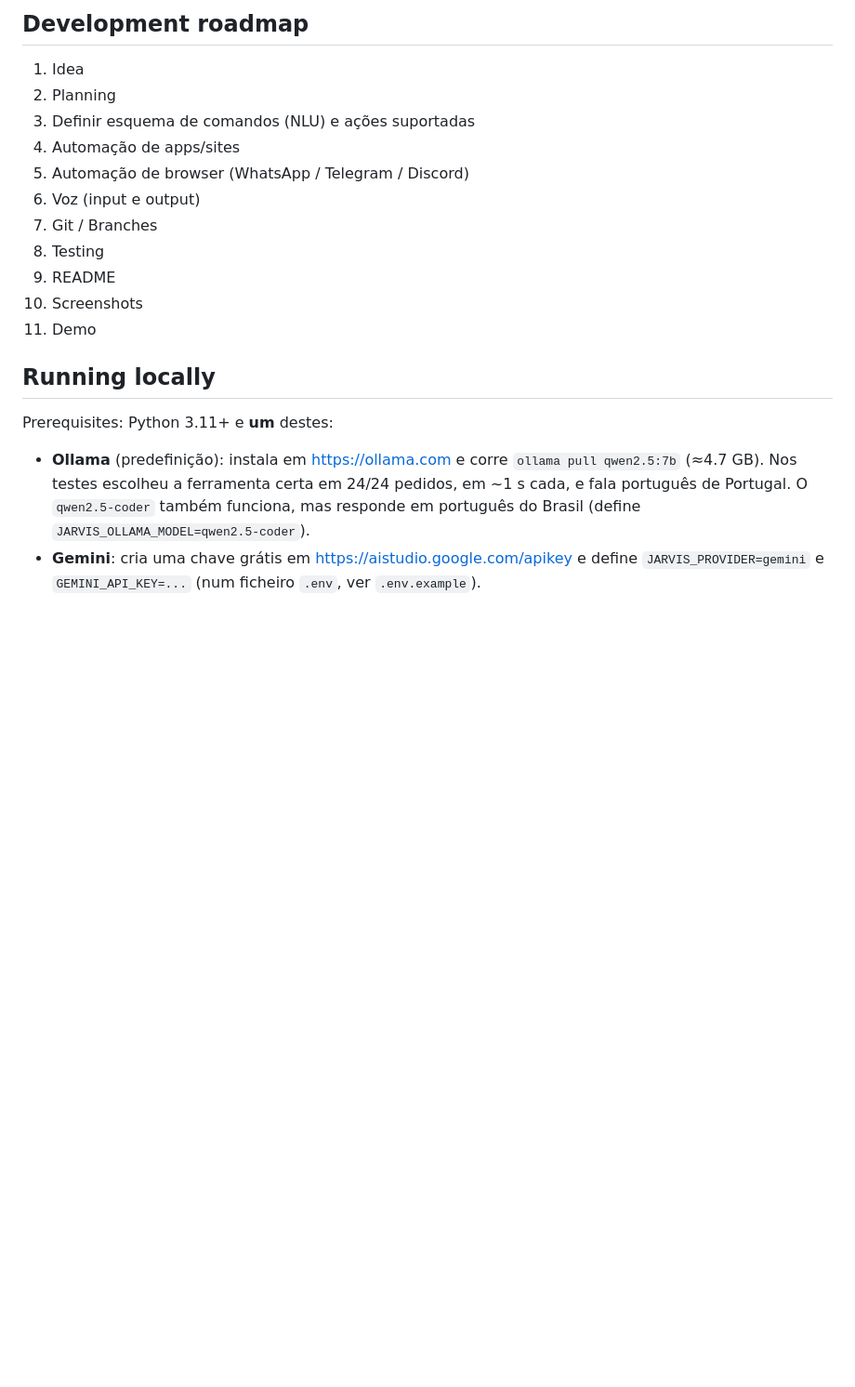
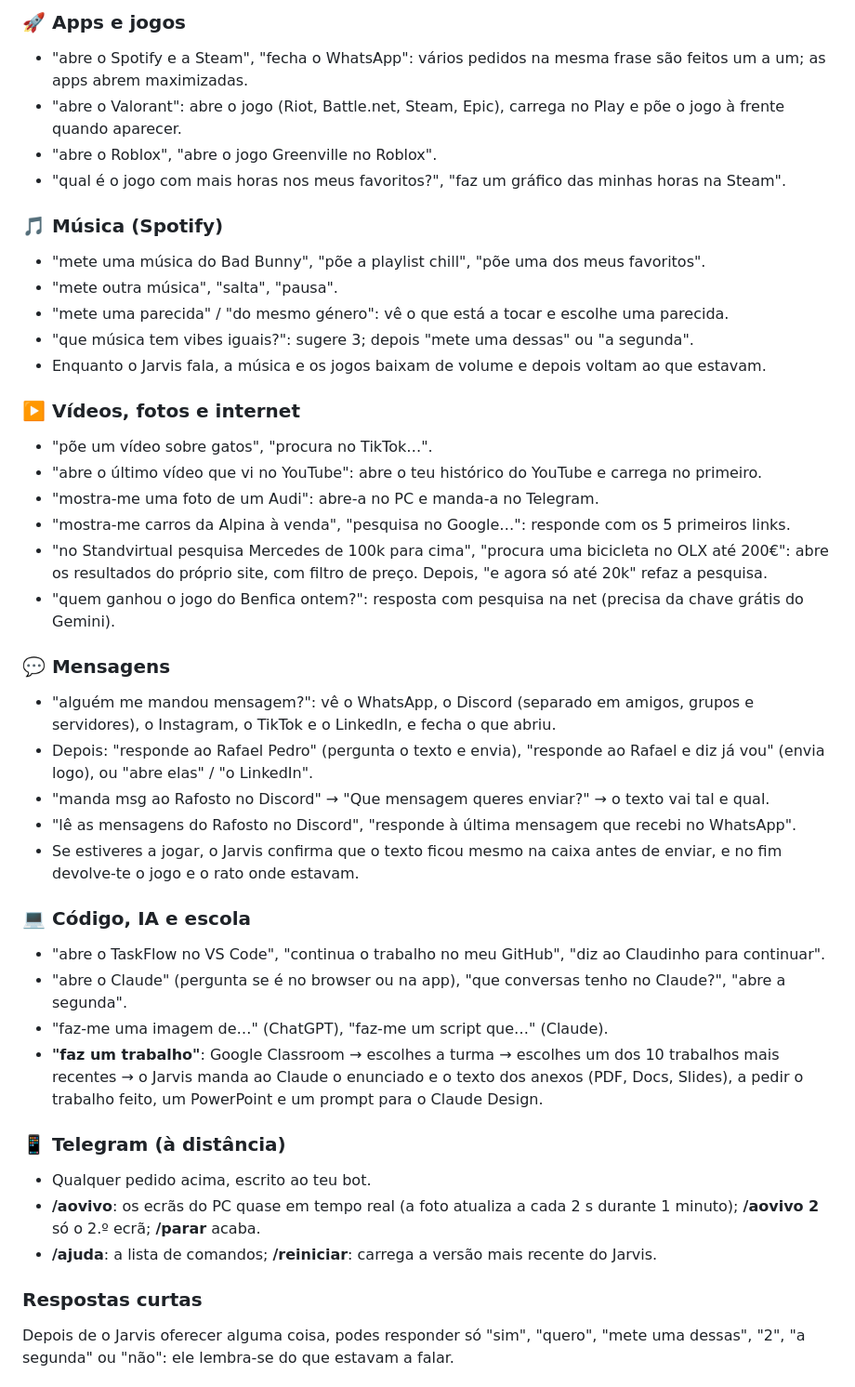
Before and after one commit to TMseabra/jarvis-pc-assistant, a Markdown page: README.md, the part around one of its changes. Shown at 93% size. Drawn GitHub-style; blank space fills up the shorter version.

```diff
--- a/README.md
+++ b/README.md
@@ -25,21 +33,43 @@ Integração com LLMs (locais e na cloud) através de uma interface comum para i
 
-## Development roadmap
+### 🚀 Apps e jogos
+- "abre o Spotify e a Steam", "fecha o WhatsApp": vários pedidos na mesma frase são feitos um a um; as apps abrem maximizadas.
+- "abre o Valorant": abre o jogo (Riot, Battle.net, Steam, Epic), carrega no Play e põe o jogo à frente quando aparecer.
+- "abre o Roblox", "abre o jogo Greenville no Roblox".
+- "qual é o jogo com mais horas nos meus favoritos?", "faz um gráfico das minhas horas na Steam".
 
-1. Idea
-2. Planning
-3. Definir esquema de comandos (NLU) e ações suportadas
-4. Automação de apps/sites
-5. Automação de browser (WhatsApp / Telegram / Discord)
-6. Voz (input e output)
-7. Git / Branches
-8. Testing
-9. README
-10. Screenshots
-11. Demo
+### 🎵 Música (Spotify)
+- "mete uma música do Bad Bunny", "põe a playlist chill", "põe uma dos meus favoritos".
+- "mete outra música", "salta", "pausa".
+- "mete uma parecida" / "do mesmo género": vê o que está a tocar e escolhe uma parecida.
+- "que música tem vibes iguais?": sugere 3; depois "mete uma dessas" ou "a segunda".
+- Enquanto o Jarvis fala, a música e os jogos baixam de volume e depois voltam ao que estavam.
 
-## Running locally
+### ▶️ Vídeos, fotos e internet
+- "põe um vídeo sobre gatos", "procura no TikTok…".
+- "abre o último vídeo que vi no YouTube": abre o teu histórico do YouTube e carrega no primeiro.
+- "mostra-me uma foto de um Audi": abre-a no PC e manda-a no Telegram.
+- "mostra-me carros da Alpina à venda", "pesquisa no Google…": responde com os 5 primeiros links.
+- "no Standvirtual pesquisa Mercedes de 100k para cima", "procura uma bicicleta no OLX até 200€": abre os resultados do próprio site, com filtro de preço. Depois, "e agora só até 20k" refaz a pesquisa.
+- "quem ganhou o jogo do Benfica ontem?": resposta com pesquisa na net (precisa da chave grátis do Gemini).
 
-Prerequisites: Python 3.11+ e **um** destes:
+### 💬 Mensagens
+- "alguém me mandou mensagem?": vê o WhatsApp, o Discord (separado em amigos, grupos e servidores), o Instagram, o TikTok e o LinkedIn, e fecha o que abriu.
+- Depois: "responde ao Rafael Pedro" (pergunta o texto e envia), "responde ao Rafael e diz já vou" (envia logo), ou "abre elas" / "o LinkedIn".
+- "manda msg ao Rafosto no Discord" → "Que mensagem queres enviar?" → o texto vai tal e qual.
+- "lê as mensagens do Rafosto no Discord", "responde à última mensagem que recebi no WhatsApp".
+- Se estiveres a jogar, o Jarvis confirma que o texto ficou mesmo na caixa antes de enviar, e no fim devolve-te o jogo e o rato onde estavam.
 
-- **Ollama** (predefinição): instala em https://ollama.com e corre `ollama pull qwen2.5:7b` (≈4.7 GB). Nos testes escolheu a ferramenta certa em 24/24 pedidos, em ~1 s cada, e fala português de Portugal. O `qwen2.5-coder` também funciona, mas responde em português do Brasil (define `JARVIS_OLLAMA_MODEL=qwen2.5-coder`).
-- **Gemini**: cria uma chave grátis em https://aistudio.google.com/apikey e define `JARVIS_PROVIDER=gemini` e `GEMINI_API_KEY=...` (num ficheiro `.env`, ver `.env.example`).
+### 💻 Código, IA e escola
+- "abre o TaskFlow no VS Code", "continua o trabalho no meu GitHub", "diz ao Claudinho para continuar".
+- "abre o Claude" (pergunta se é no browser ou na app), "que conversas tenho no Claude?", "abre a segunda".
+- "faz-me uma imagem de…" (ChatGPT), "faz-me um script que…" (Claude).
+- **"faz um trabalho"**: Google Classroom → escolhes a turma → escolhes um dos 10 trabalhos mais recentes → o Jarvis manda ao Claude o enunciado e o texto dos anexos (PDF, Docs, Slides), a pedir o trabalho feito, um PowerPoint e um prompt para o Claude Design.
+
+### 📱 Telegram (à distância)
+- Qualquer pedido acima, escrito ao teu bot.
+- **/aovivo**: os ecrãs do PC quase em tempo real (a foto atualiza a cada 2 s durante 1 minuto); **/aovivo 2** só o 2.º ecrã; **/parar** acaba.
+- **/ajuda**: a lista de comandos; **/reiniciar**: carrega a versão mais recente do Jarvis.
+
+### Respostas curtas
+Depois de o Jarvis oferecer alguma coisa, podes responder só "sim", "quero", "mete uma dessas", "2", "a segunda" ou "não": ele lembra-se do que estavam a falar.
+
```
Also changed, not shown: other parts of README.md (+91 -133 lines), docs/images/jarvis-hud-a-falar.png (added), docs/images/jarvis-hud-a-processar.png (added), 7 other files.
